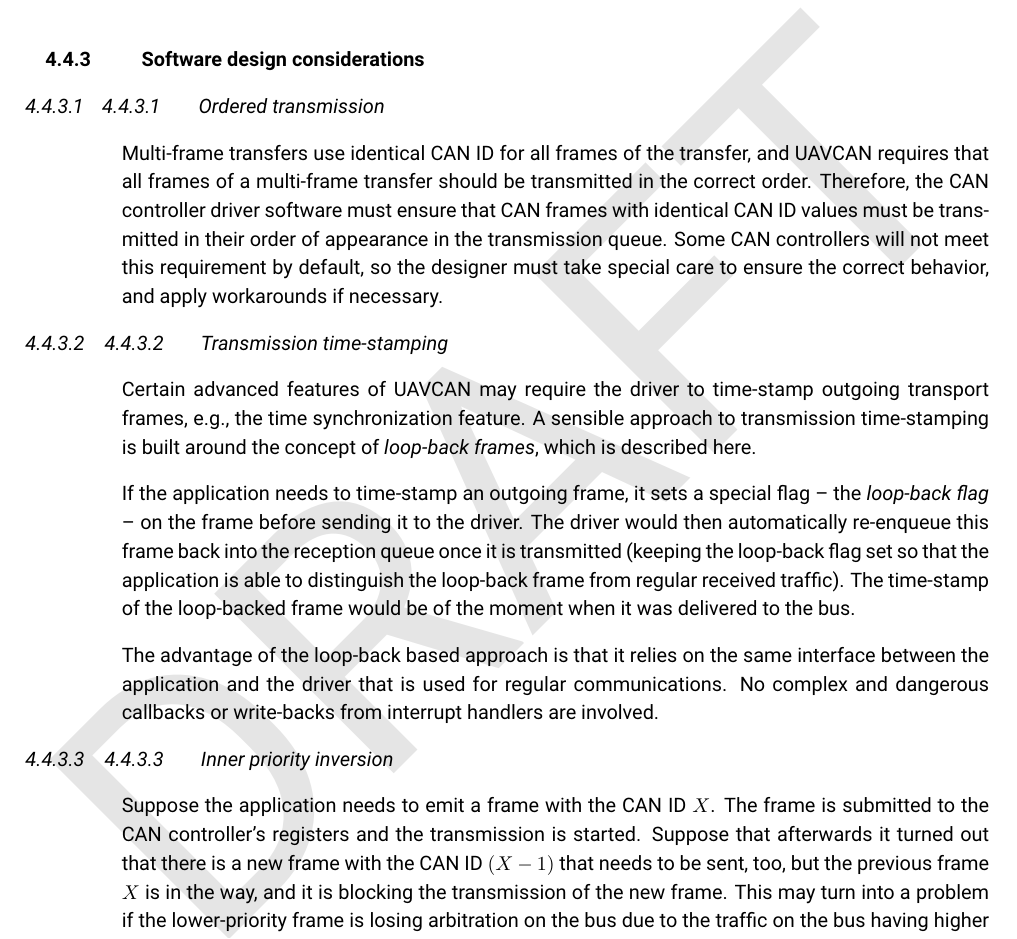
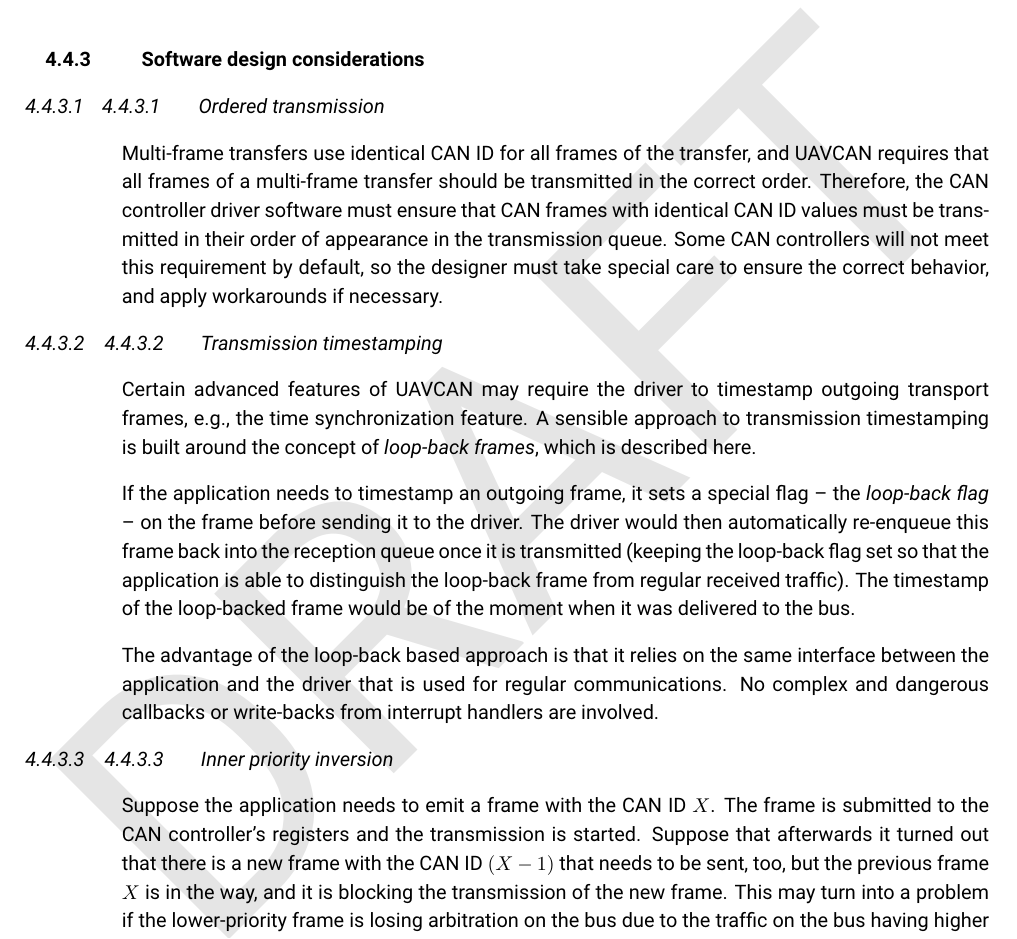
Before and after one commit to OpenCyphal/specification, a LaTeX thesis (specification/UAVCAN_Specification.tex, which reads specification/transport_layer/can.tex): part of page 49 of 64, cut so that both start at the same text. Compiled offline with pdfLaTeX.

Commit message:
Typo: time-stamping --> timestamping

```diff
--- a/specification/transport_layer/can.tex
+++ b/specification/transport_layer/can.tex
@@ -470,19 +470,19 @@ must be transmitted in their order of appearance in the transmission queue.
 Some CAN controllers will not meet this requirement by default,
 so the designer must take special care to ensure the correct behavior, and apply workarounds if necessary.
 
-\subsubsection{Transmission time-stamping}
+\subsubsection{Transmission timestamping}
 
-Certain advanced features of UAVCAN may require the driver to time-stamp outgoing transport frames, e.g.,
+Certain advanced features of UAVCAN may require the driver to timestamp outgoing transport frames, e.g.,
 the time synchronization feature.
-A sensible approach to transmission time-stamping is built around the concept of \emph{loop-back frames},
+A sensible approach to transmission timestamping is built around the concept of \emph{loop-back frames},
 which is described here.
 
-If the application needs to time-stamp an outgoing frame, it sets a special flag -- the \emph{loop-back flag} --
+If the application needs to timestamp an outgoing frame, it sets a special flag -- the \emph{loop-back flag} --
 on the frame before sending it to the driver.
 The driver would then automatically re-enqueue this frame back into the reception queue once it is transmitted
 (keeping the loop-back flag set so that the application is able to distinguish the loop-back
 frame from regular received traffic).
-The time-stamp of the loop-backed frame would be of the moment when it was delivered to the bus.
+The timestamp of the loop-backed frame would be of the moment when it was delivered to the bus.
 
 The advantage of the loop-back based approach is that it relies on the same interface between
 the application and the driver that is used for regular communications.
```
